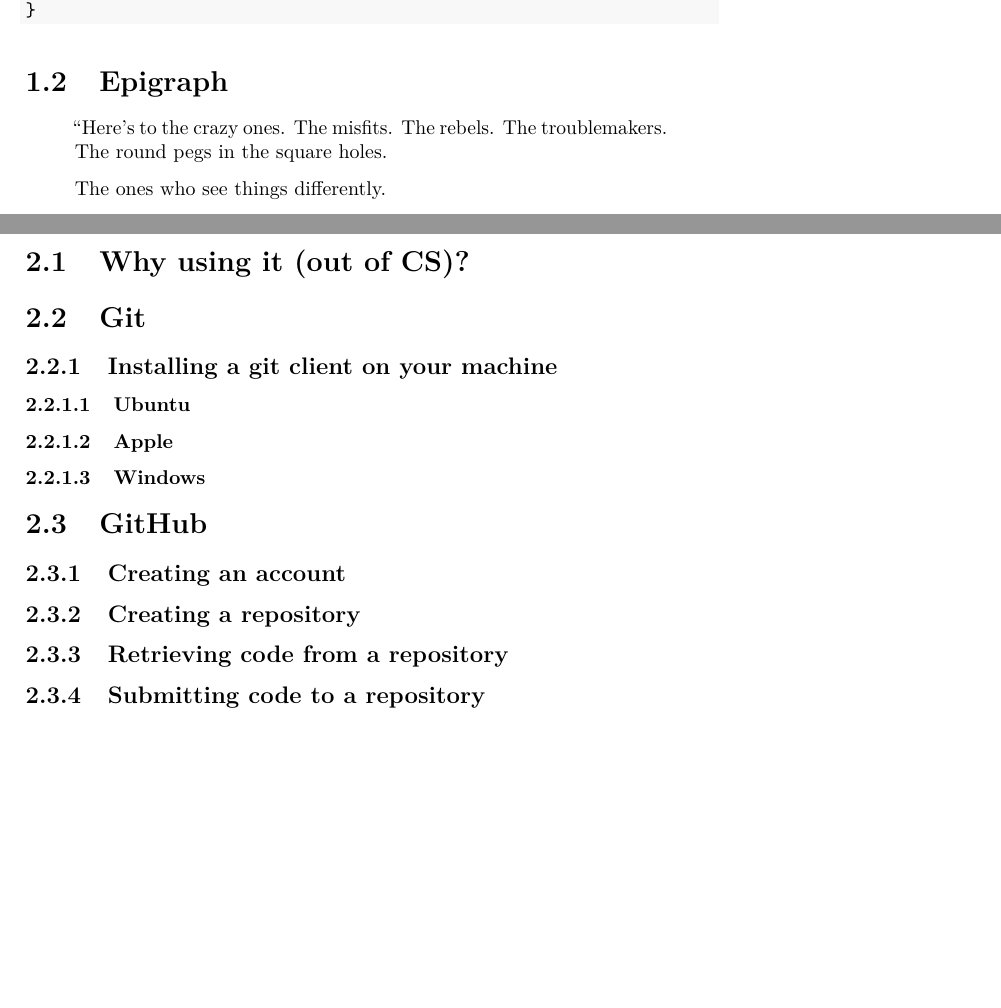
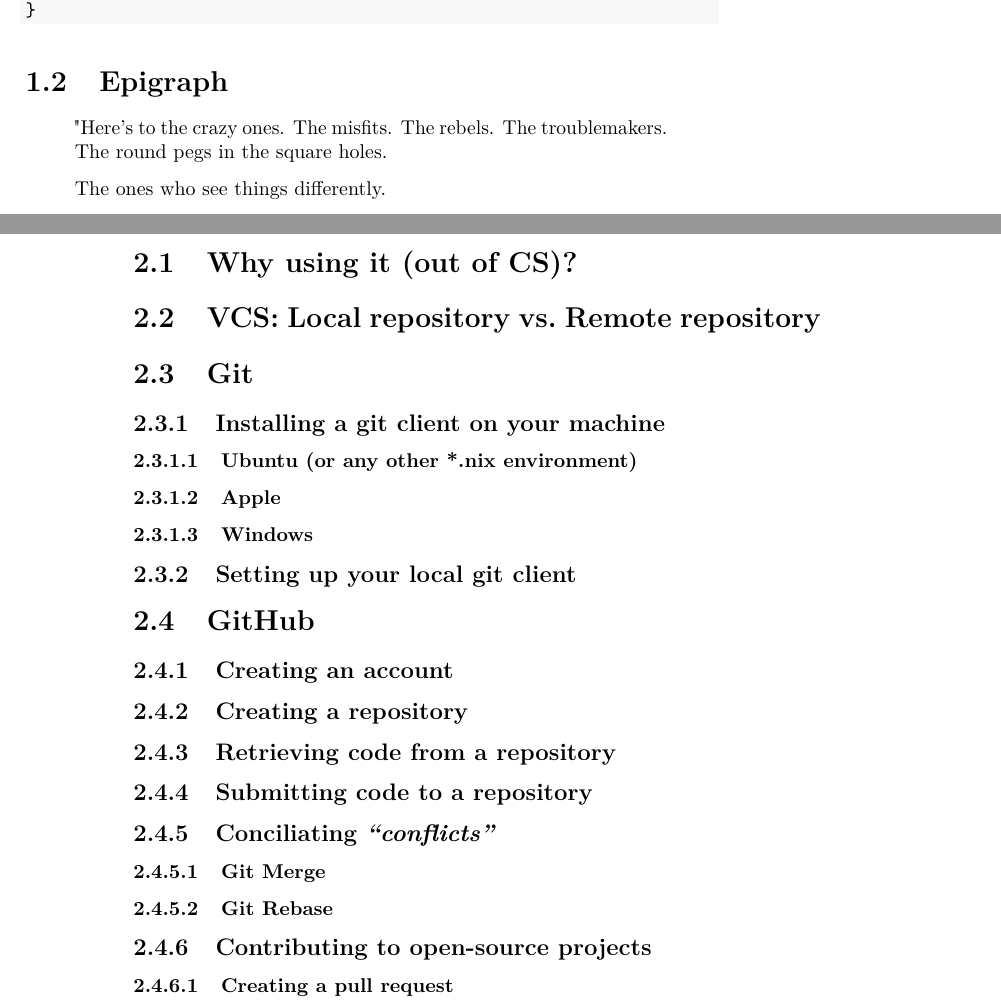
Before and after one commit to ricardobarroslourenco/CCprimer, a LaTeX book (docs/_main.tex): two parts of pages 5 and 7 of 9 before the commit and two parts of pages 5 and 8 of 9 after it, joined at a grey line, cut so that both start at the same text, the shorter picture padded with empty space. Compiled offline with pdfLaTeX.

Commit message:
Forgot to include on the previous commit

```diff
--- a/docs/_main.tex
+++ b/docs/_main.tex
@@ -4,14 +4,10 @@
 %
 \documentclass[
 ]{book}
-\title{CC Primer: Compute Canada for geoscientists in a rush}
-\author{Ricardo Barros Lourenco}
-\date{Last revision: 2022-02-01}
-
 \usepackage{amsmath,amssymb}
 \usepackage{lmodern}
-\usepackage{iftex}
-\ifPDFTeX
+\usepackage{ifxetex,ifluatex}
+\ifnum 0\ifxetex 1\fi\ifluatex 1\fi=0 % if pdftex
   \usepackage[T1]{fontenc}
   \usepackage[utf8]{inputenc}
   \usepackage{textcomp} % provide euro and other symbols
@@ -113,11 +109,15 @@
   \setlength{\itemsep}{0pt}\setlength{\parskip}{0pt}}
 \setcounter{secnumdepth}{5}
 \usepackage{booktabs}
-\ifLuaTeX
+\ifluatex
   \usepackage{selnolig}  % disable illegal ligatures
 \fi
 \usepackage[]{natbib}
 \bibliographystyle{plainnat}
+
+\title{CC Primer: Compute Canada for geoscientists in a rush}
+\author{Ricardo Barros Lourenco}
+\date{Last revision: 2022-02-01}
 
 \begin{document}
 \maketitle
@@ -155,7 +155,7 @@
 \section{Epigraph}\label{epigraph}}
 
 \begin{quote}
-``Here's to the crazy ones.
+"Here's to the crazy ones.
 The misfits.
 The rebels.
 The troublemakers.
@@ -204,20 +204,26 @@
 \hypertarget{why-using-it-out-of-cs}{%
 \section{Why using it (out of CS)?}\label{why-using-it-out-of-cs}}
 
+\hypertarget{vcs-local-repository-vs.-remote-repository}{%
+\section{VCS: Local repository vs.~Remote repository}\label{vcs-local-repository-vs.-remote-repository}}
+
 \hypertarget{git}{%
 \section{Git}\label{git}}
 
 \hypertarget{installing-a-git-client-on-your-machine}{%
 \subsection{Installing a git client on your machine}\label{installing-a-git-client-on-your-machine}}
 
-\hypertarget{ubuntu}{%
-\subsubsection{Ubuntu}\label{ubuntu}}
+\hypertarget{ubuntu-or-any-other-.nix-environment}{%
+\subsubsection{Ubuntu (or any other *.nix environment)}\label{ubuntu-or-any-other-.nix-environment}}
 
 \hypertarget{apple}{%
 \subsubsection{Apple}\label{apple}}
 
 \hypertarget{windows}{%
 \subsubsection{Windows}\label{windows}}
+
+\hypertarget{setting-up-your-local-git-client}{%
+\subsection{Setting up your local git client}\label{setting-up-your-local-git-client}}
 
 \hypertarget{github}{%
 \section{GitHub}\label{github}}
@@ -234,6 +240,21 @@
 \hypertarget{submitting-code-to-a-repository}{%
 \subsection{Submitting code to a repository}\label{submitting-code-to-a-repository}}
 
+\hypertarget{conciliating-conflicts}{%
+\subsection{\texorpdfstring{Conciliating \emph{``conflicts''}}{Conciliating ``conflicts''}}\label{conciliating-conflicts}}
+
+\hypertarget{git-merge}{%
+\subsubsection{Git Merge}\label{git-merge}}
+
+\hypertarget{git-rebase}{%
+\subsubsection{Git Rebase}\label{git-rebase}}
+
+\hypertarget{contributing-to-open-source-projects}{%
+\subsection{Contributing to open-source projects}\label{contributing-to-open-source-projects}}
+
+\hypertarget{creating-a-pull-request}{%
+\subsubsection{Creating a pull request}\label{creating-a-pull-request}}
+
   \bibliography{book.bib,packages.bib}
 
 \end{document}
```
Also changed, not shown: docs/reference-keys.txt (+8 -1 lines), docs/_main.pdf, docs/_main.tex (2 more changed lines), 6 other files.
